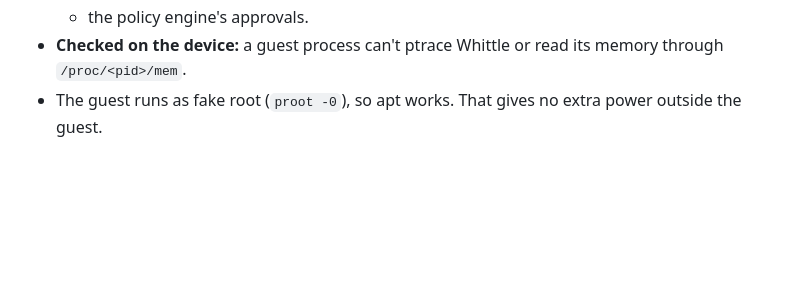
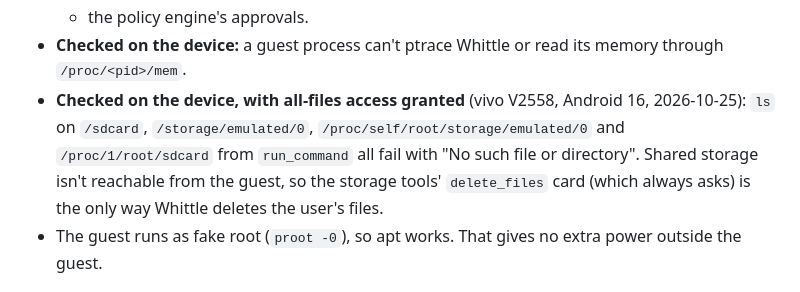
Before and after one commit to Arunprakaash/Whittle, a Markdown page: docs/linux-workspace.md, the part around the change. Rendered like a GitHub page; blank space fills up the shorter version.

Commit message:
Docs: shared storage stays out of the Linux workspace
Checked on the phone with all-files access granted: /sdcard, /storage/emulated/0 and the /proc/*/root routes to
them are all missing inside the guest, so run_command can't get around delete_files' card.

```diff
--- a/docs/linux-workspace.md
+++ b/docs/linux-workspace.md
@@ -112,6 +112,10 @@ proot -r <rootfs> -b /dev -b /proc -b /sys -b <workspace>:/workspace -w /workspa
   - the seccomp filter: no ptrace, no process_vm, no io_uring, and no sockets when offline;
   - the policy engine's approvals.
 - **Checked on the device:** a guest process can't ptrace Whittle or read its memory through `/proc/<pid>/mem`.
+- **Checked on the device, with all-files access granted** (vivo V2558, Android 16, 2026-10-25): `ls` on `/sdcard`,
+  `/storage/emulated/0`, `/proc/self/root/storage/emulated/0` and `/proc/1/root/sdcard` from `run_command` all fail
+  with "No such file or directory". Shared storage isn't reachable from the guest, so the storage tools'
+  `delete_files` card (which always asks) is the only way Whittle deletes the user's files.
 - The guest runs as fake root (`proot -0`), so apt works. That gives no extra power outside the guest.
 
 ## Shared workspace and projects
```
